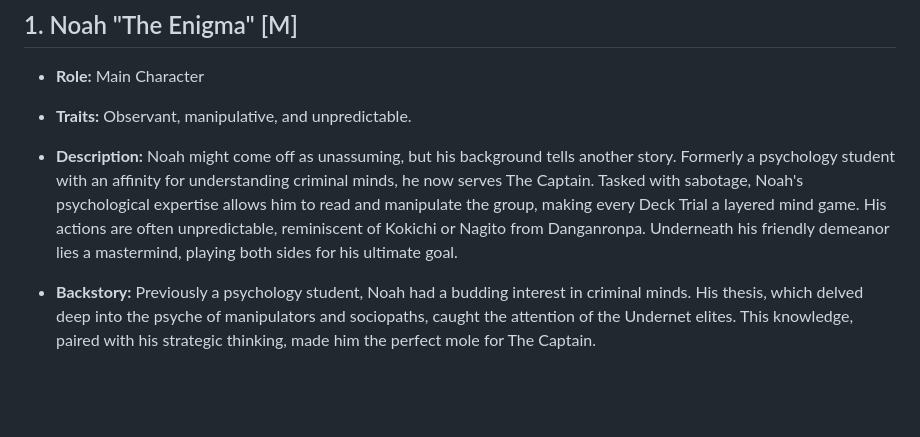
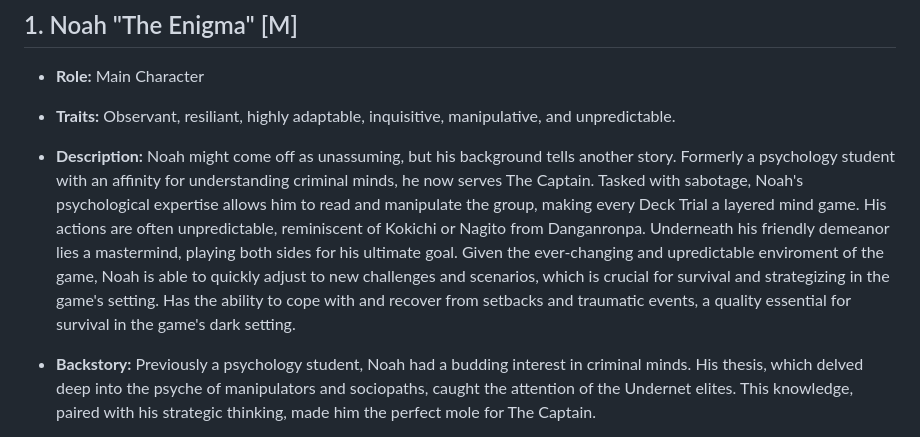
Before and after one commit to kazuke353/GhastMarina, a Markdown page: Characters.md, the part around the change. GitHub-like rendering; blank space fills up the shorter version.

```diff
--- a/Characters.md
+++ b/Characters.md
@@ -2,8 +2,8 @@
 
 ## 1. Noah "The Enigma" [M]
 - **Role:** Main Character
-- **Traits:** Observant, manipulative, and unpredictable.
-- **Description:** Noah might come off as unassuming, but his background tells another story. Formerly a psychology student with an affinity for understanding criminal minds, he now serves The Captain. Tasked with sabotage, Noah's psychological expertise allows him to read and manipulate the group, making every Deck Trial a layered mind game. His actions are often unpredictable, reminiscent of Kokichi or Nagito from Danganronpa. Underneath his friendly demeanor lies a mastermind, playing both sides for his ultimate goal.
+- **Traits:** Observant, resiliant, highly adaptable, inquisitive, manipulative, and unpredictable.
+- **Description:** Noah might come off as unassuming, but his background tells another story. Formerly a psychology student with an affinity for understanding criminal minds, he now serves The Captain. Tasked with sabotage, Noah's psychological expertise allows him to read and manipulate the group, making every Deck Trial a layered mind game. His actions are often unpredictable, reminiscent of Kokichi or Nagito from Danganronpa. Underneath his friendly demeanor lies a mastermind, playing both sides for his ultimate goal. Given the ever-changing and upredictable enviroment of the game, Noah is able to quickly adjust to new challenges and scenarios, which is crucial for survival and strategizing in the game's setting. Has the ability to cope with and recover from setbacks and traumatic events, a quality essential for survival in the game's dark setting.
 - **Backstory:** Previously a psychology student, Noah had a budding interest in criminal minds. His thesis, which delved deep into the psyche of manipulators and sociopaths, caught the attention of the Undernet elites. This knowledge, paired with his strategic thinking, made him the perfect mole for The Captain.
 
 
```
